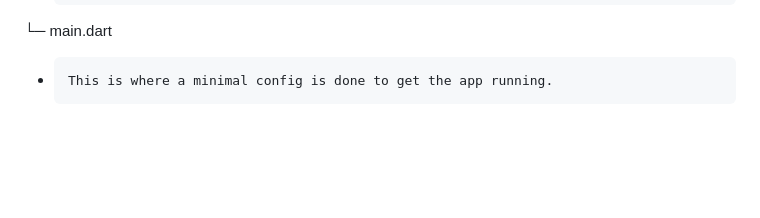
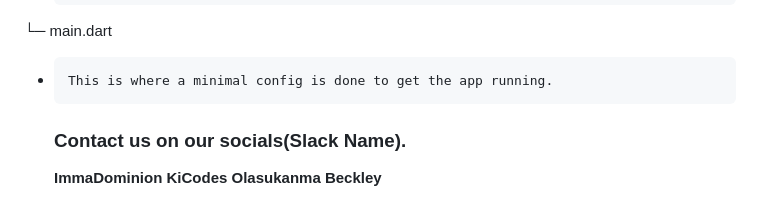
Before and after one commit to hngx-org/brainstorm-ai, a Markdown page: README.md, the part around the change. GitHub-like rendering; blank space fills up the shorter version.

```diff
--- a/README.md
+++ b/README.md
@@ -126,3 +126,9 @@ lib
 -       Note: Special reuseable like this should have its own viewmodel.
 └─ main.dart
 -     This is where a minimal config is done to get the app running.
+
+
+  ### Contact us on our socials(Slack Name).
+  **ImmaDominion**
+  **KiCodes**
+  **Olasukanma Beckley**
```
